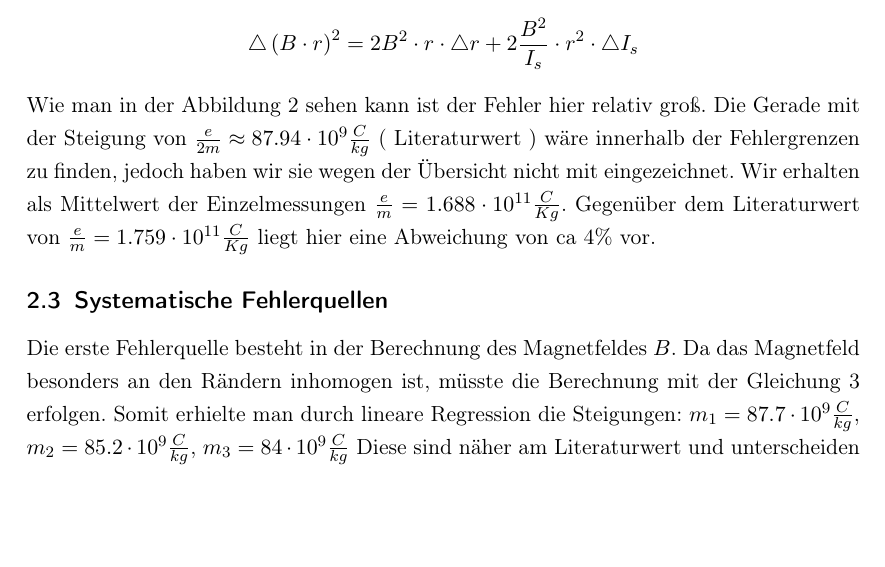
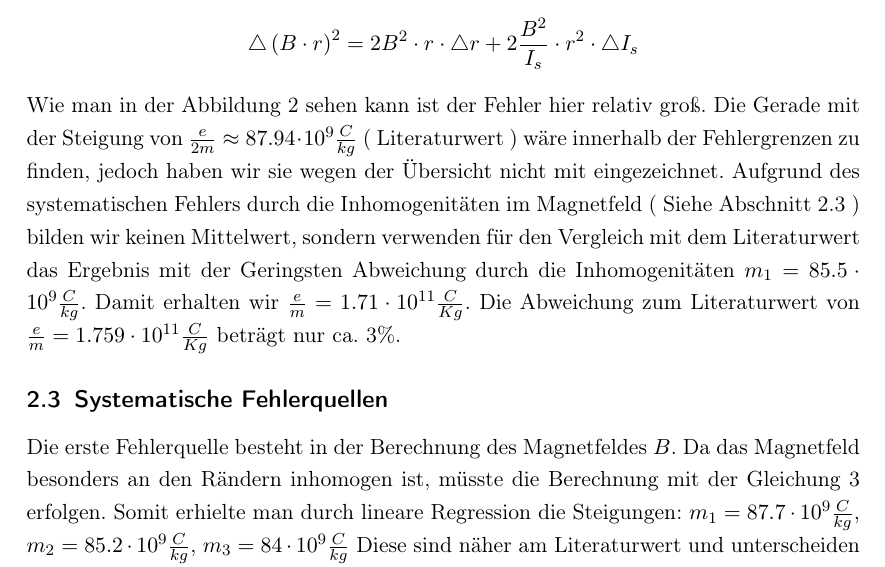
Before and after one commit to NilsHaldenwang/PhyLab, a LaTeX document (V04_Fadenstrahlrohr/Fadenstrahlrohr.tex): part of page 6 of 9, cut so that both start at the same text, the shorter picture padded with empty space. Compiled offline with pdfLaTeX; the source files are stored in an older character set and shown here as Unicode.

Commit message:
Fehler verbessert.

```diff
--- a/V04_Fadenstrahlrohr/Fadenstrahlrohr.tex
+++ b/V04_Fadenstrahlrohr/Fadenstrahlrohr.tex
@@ -230,10 +230,16 @@ Abbildung \ref{fig:nurb1} sehen kann ist der Fehler hier relativ groß.
 Die Gerade mit der Steigung von $\frac{e}{2m} \approx 87.94
 \cdot10^{9} \frac{C}{kg}$ ( Literaturwert ) wäre innerhalb der
 Fehlergrenzen zu finden, jedoch haben wir sie wegen der Übersicht
-nicht mit eingezeichnet. Wir erhalten als Mittelwert der
-Einzelmessungen $\frac{e}{m} = 1.688 \cdot 10^{11} \frac{C}{Kg} $.
-Gegenüber dem Literaturwert von $\frac{e}{m} = 1.759 \cdot 10^{11}
-\frac{C}{Kg}$ liegt hier eine Abweichung von ca 4\% vor.
+nicht mit eingezeichnet. Aufgrund des systematischen Fehlers durch die
+Inhomogenitäten im Magnetfeld ( Siehe Abschnitt
+\ref{sec:fehlerquellen} ) bilden wir keinen Mittelwert, sondern
+verwenden für den Vergleich mit dem Literaturwert das Ergebnis mit der
+Geringsten Abweichung durch die Inhomogenitäten $m_1=85.5\cdot10^{9}
+\frac{C}{kg}$. Damit erhalten wir  $\frac{e}{m} = 1.71 \cdot 10^{11}
+\frac{C}{Kg}$. Die Abweichung zum Literaturwert von $\frac{e}{m} =
+1.759 \cdot 10^{11}\frac{C}{Kg}$ beträgt nur ca. 3\%.
+
+
 
 \subsection{Systematische Fehlerquellen}
 \label{sec:fehlerquellen}
```
